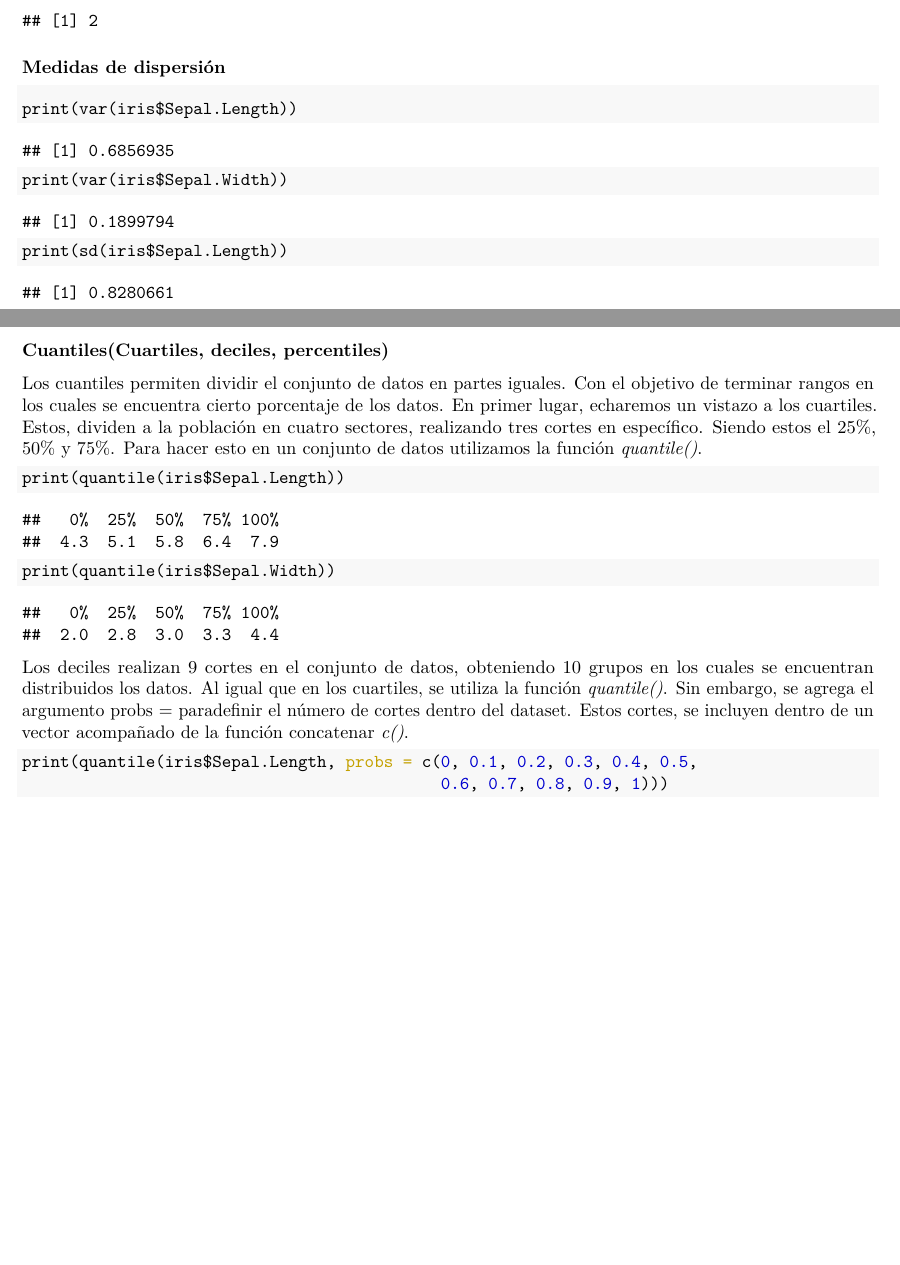
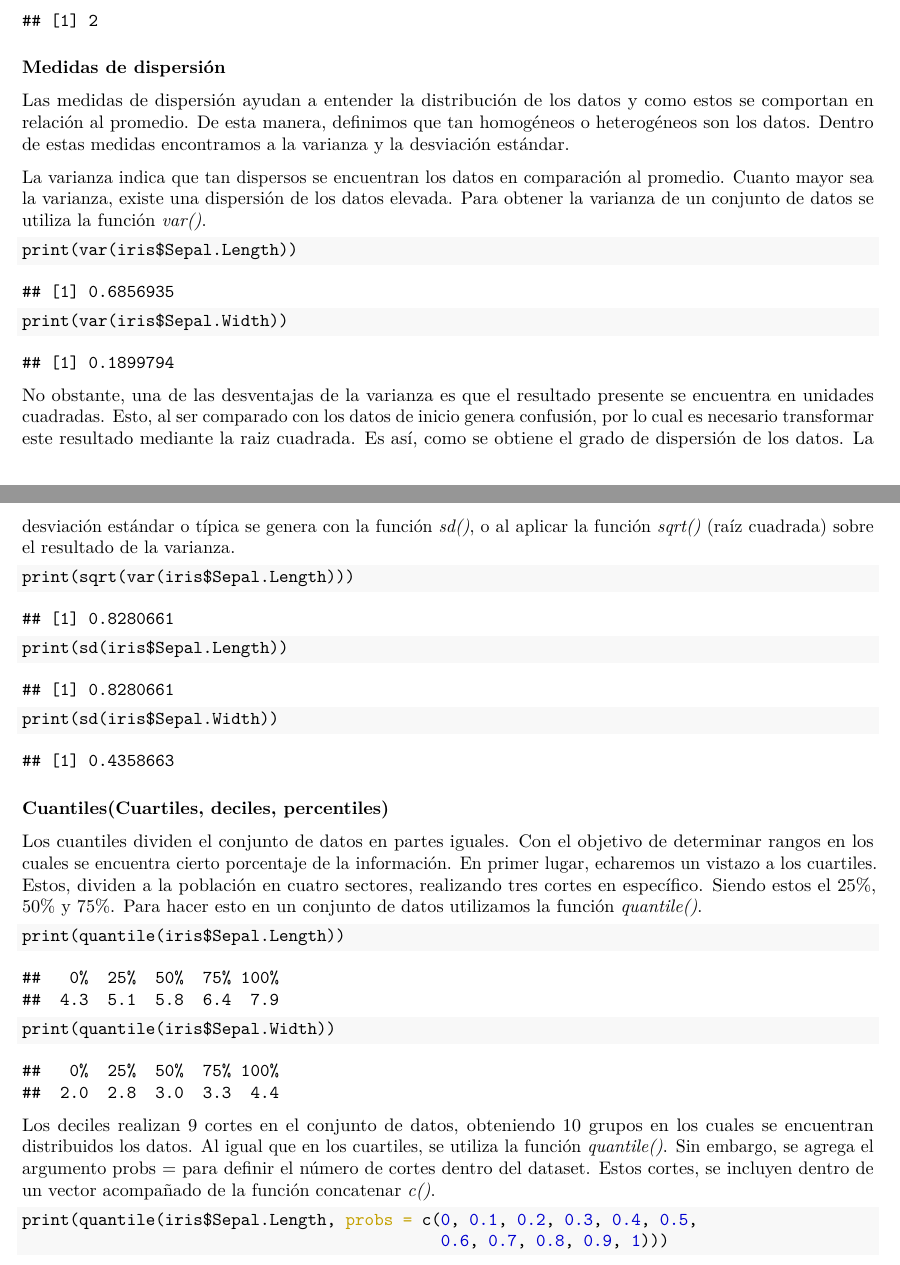
Before and after one commit to ArmandoODV19/model_in_R, an R Markdown document (introduccion_modelaje/introduccion_al_modelahe_estadistico.Rmd): two parts of pages 5 and 6 of 8, joined at a grey line, cut so that both start at the same text, the shorter picture padded with empty space. The pictures show the output file introduccion_modelaje/introduccion_al_modelahe_estadistico.pdf that the author committed with the source.

Commit message:
medidas de dispersión

````diff
--- a/introduccion_modelaje/introduccion_al_modelahe_estadistico.Rmd
+++ b/introduccion_modelaje/introduccion_al_modelahe_estadistico.Rmd
@@ -185,13 +185,19 @@ print(mfv(f, na_rm = TRUE))
 
 ### Medidas de dispersión
 
+Las medidas de dispersión ayudan a entender la distribución de los datos y como estos se comportan en relación al promedio. De esta manera, definimos que tan homogéneos o heterogéneos son los datos. Dentro de estas medidas encontramos a la varianza y la desviación estándar.
+
+La varianza indica que tan dispersos se encuentran los datos en comparación al promedio. Cuanto mayor sea la varianza, existe una dispersión de los datos elevada. Para obtener la varianza de un conjunto de datos se utiliza la función *var()*.
+
 ```{r varianza, echo=TRUE}
 print(var(iris$Sepal.Length))
 print(var(iris$Sepal.Width))
 ```
 
+No obstante, una de las desventajas de la varianza es que el resultado presente se encuentra en unidades cuadradas. Esto, al ser comparado con los datos de inicio genera confusión, por lo cual es necesario transformar este resultado mediante la raiz cuadrada. Es así, como se obtiene el grado de dispersión de los datos. La desviación estándar o típica se genera con la función *sd()*, o al aplicar la función *sqrt()* (raíz cuadrada) sobre el resultado de la varianza.
 
 ```{r desviacion, echo=TRUE}
+print(sqrt(var(iris$Sepal.Length)))
 print(sd(iris$Sepal.Length))
 print(sd(iris$Sepal.Width))
 ```
@@ -199,14 +205,14 @@ print(sd(iris$Sepal.Width))
 
 ### Cuantiles(Cuartiles, deciles, percentiles)
 
-Los cuantiles permiten dividir el conjunto de datos en partes iguales. Con el objetivo de terminar rangos en los cuales se encuentra cierto porcentaje de los datos. En primer lugar, echaremos un vistazo a los cuartiles. Estos, dividen a la población en cuatro sectores, realizando tres cortes en específico. Siendo estos el 25%, 50% y 75%. Para hacer esto en un conjunto de datos utilizamos la función *quantile()*.
+Los cuantiles dividen el conjunto de datos en partes iguales. Con el objetivo de determinar rangos en los cuales se encuentra cierto porcentaje de la información. En primer lugar, echaremos un vistazo a los cuartiles. Estos, dividen a la población en cuatro sectores, realizando tres cortes en específico. Siendo estos el 25%, 50% y 75%. Para hacer esto en un conjunto de datos utilizamos la función *quantile()*.
 
 ```{r cuartil, echo=TRUE}
 print(quantile(iris$Sepal.Length))
 print(quantile(iris$Sepal.Width))
 ```
 
-Los deciles realizan 9 cortes en el conjunto de datos, obteniendo 10 grupos en los cuales se encuentran distribuidos los datos. Al igual que en los cuartiles, se utiliza la función *quantile()*. Sin embargo, se agrega el argumento probs = paradefinir el número de cortes dentro del dataset. Estos cortes, se incluyen dentro de un vector acompañado de la función concatenar *c()*.
+Los deciles realizan 9 cortes en el conjunto de datos, obteniendo 10 grupos en los cuales se encuentran distribuidos los datos. Al igual que en los cuartiles, se utiliza la función *quantile()*. Sin embargo, se agrega el argumento probs = para definir el número de cortes dentro del dataset. Estos cortes, se incluyen dentro de un vector acompañado de la función concatenar *c()*.
 
 ```{r deciles, echo=TRUE}
 print(quantile(iris$Sepal.Length, probs = c(0, 0.1, 0.2, 0.3, 0.4, 0.5,
````
Also changed, not shown: introduccion_modelaje/introduccion_al_modelahe_estadistico.pdf.
